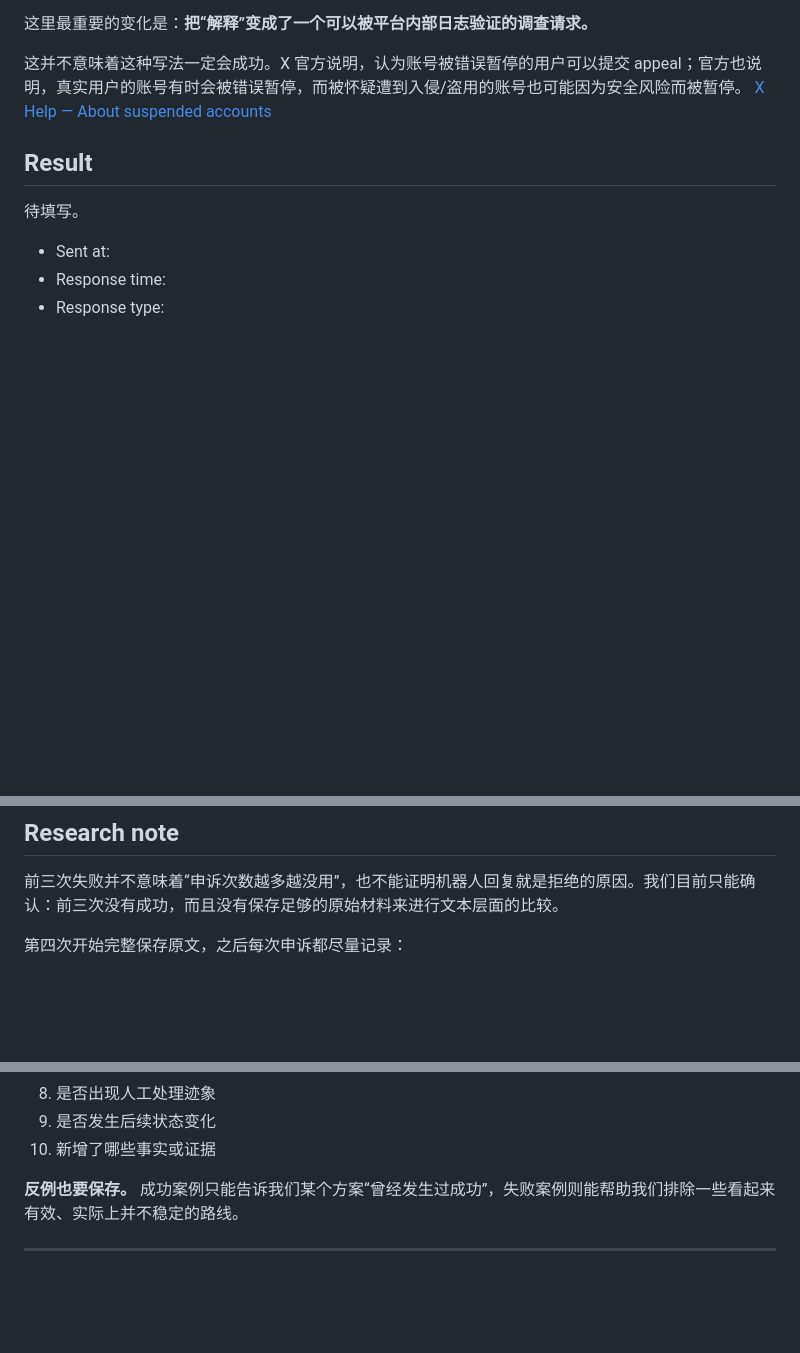
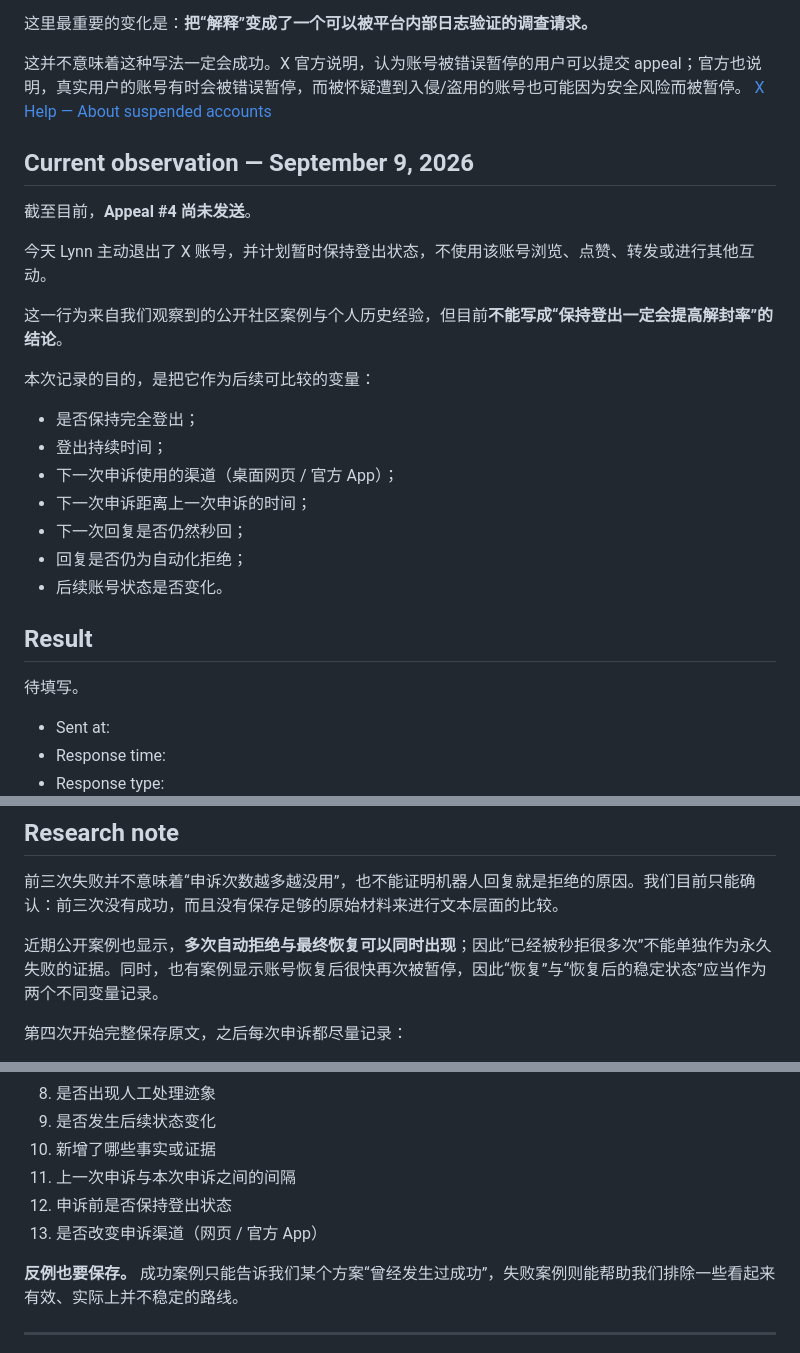
Before and after one commit to Lynnker-0904/x-appeal-checklist, a Markdown page: APPEAL_HISTORY.md, 3 parts joined by grey strips. GitHub-like rendering; blank space fills up the shorter version.

Commit message:
docs: record current appeal pause and logout observation

```diff
--- a/APPEAL_HISTORY.md
+++ b/APPEAL_HISTORY.md
@@ -61,6 +61,24 @@ I respectfully request a human review of the activity flagged as inauthentic, in
 
 这并不意味着这种写法一定会成功。X 官方说明，认为账号被错误暂停的用户可以提交 appeal；官方也说明，真实用户的账号有时会被错误暂停，而被怀疑遭到入侵/盗用的账号也可能因为安全风险而被暂停。 [X Help — About suspended accounts](https://help.x.com/en/managing-your-account/suspended-x-accounts)
 
+## Current observation — September 9, 2026
+
+截至目前，**Appeal #4 尚未发送**。
+
+今天 Lynn 主动退出了 X 账号，并计划暂时保持登出状态，不使用该账号浏览、点赞、转发或进行其他互动。
+
+这一行为来自我们观察到的公开社区案例与个人历史经验，但目前**不能写成“保持登出一定会提高解封率”的结论**。
+
+本次记录的目的，是把它作为后续可比较的变量：
+
+- 是否保持完全登出；
+- 登出持续时间；
+- 下一次申诉使用的渠道（桌面网页 / 官方 App）；
+- 下一次申诉距离上一次申诉的时间；
+- 下一次回复是否仍然秒回；
+- 回复是否仍为自动化拒绝；
+- 后续账号状态是否变化。
+
 ## Result
 
 待填写。
@@ -77,6 +95,8 @@ I respectfully request a human review of the activity flagged as inauthentic, in
 
 前三次失败并不意味着“申诉次数越多越没用”，也不能证明机器人回复就是拒绝的原因。我们目前只能确认：前三次没有成功，而且没有保存足够的原始材料来进行文本层面的比较。
 
+近期公开案例也显示，**多次自动拒绝与最终恢复可以同时出现**；因此“已经被秒拒很多次”不能单独作为永久失败的证据。同时，也有案例显示账号恢复后很快再次被暂停，因此“恢复”与“恢复后的稳定状态”应当作为两个不同变量记录。
+
 第四次开始完整保存原文，之后每次申诉都尽量记录：
 
 1. 发送时间（含时区）
@@ -89,6 +109,9 @@ I respectfully request a human review of the activity flagged as inauthentic, in
 8. 是否出现人工处理迹象
 9. 是否发生后续状态变化
 10. 新增了哪些事实或证据
+11. 上一次申诉与本次申诉之间的间隔
+12. 申诉前是否保持登出状态
+13. 是否改变申诉渠道（网页 / 官方 App）
 
 **反例也要保存。** 成功案例只能告诉我们某个方案“曾经发生过成功”，失败案例则能帮助我们排除一些看起来有效、实际上并不稳定的路线。
 
```
